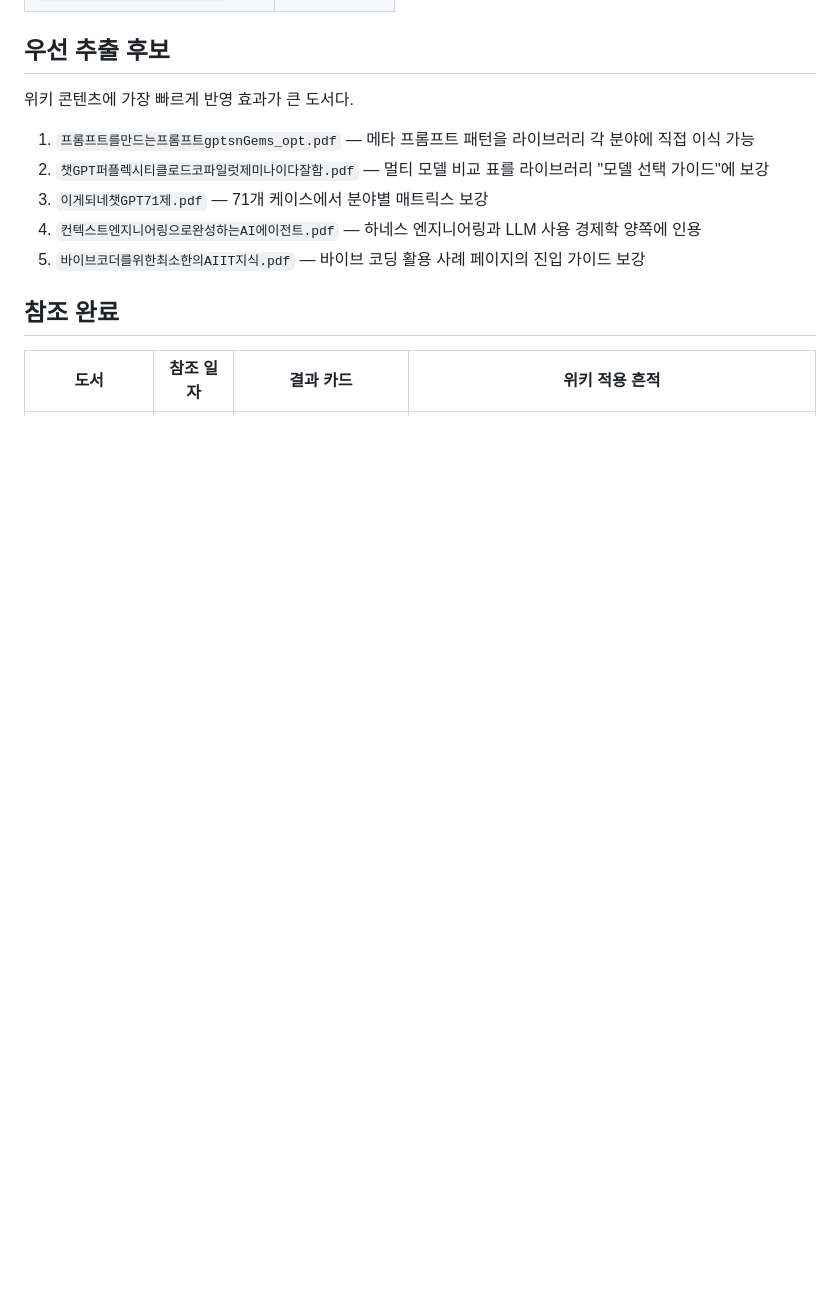
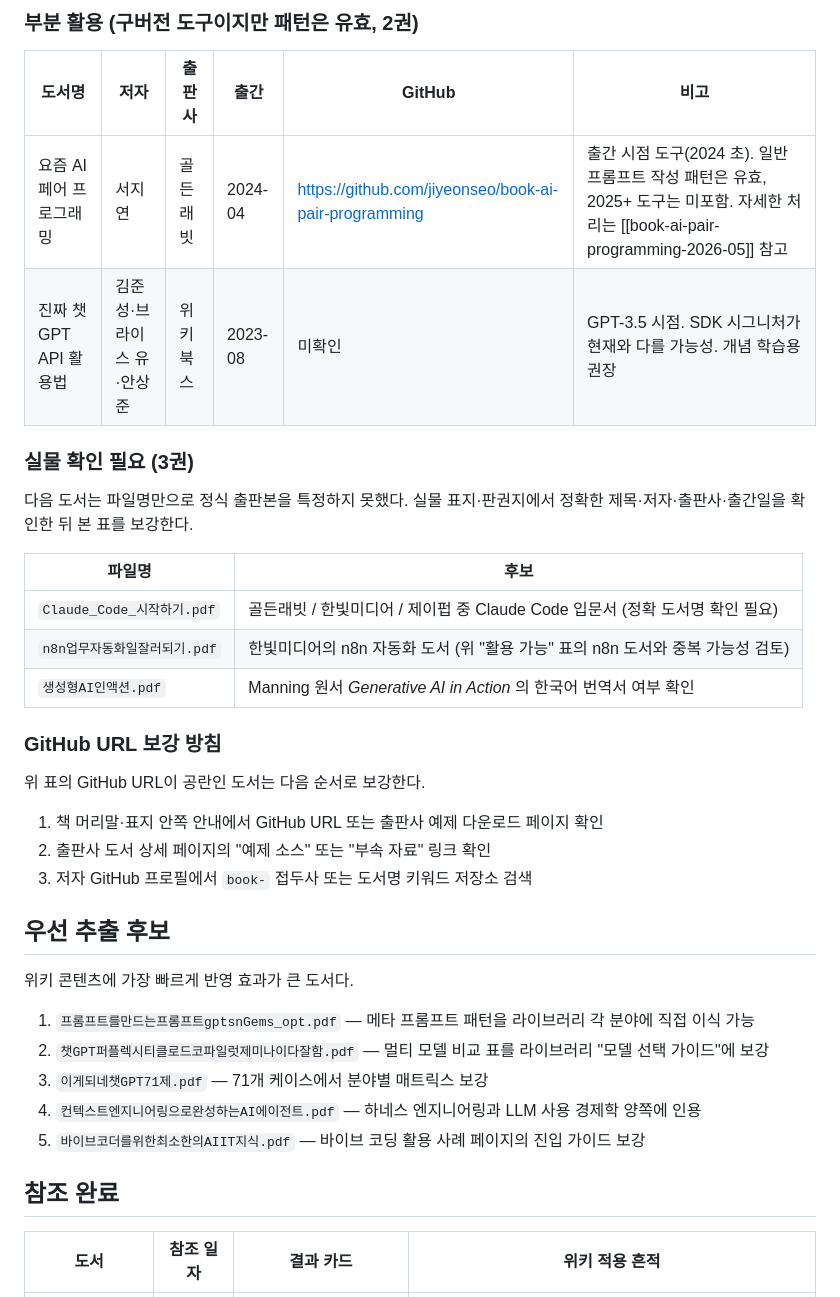
Before and after one commit to sumilee-pcu/LLMwiki, a Markdown page: wiki/sources/prompt-library-books-2026-05.md, the part around one of its changes. GitHub-like rendering; blank space fills up the shorter version.

```diff
--- a/wiki/sources/prompt-library-books-2026-05.md
+++ b/wiki/sources/prompt-library-books-2026-05.md
@@ -128,3 +152,28 @@ source_path: "시중 출판 교재 (50권 선별)"
+### 부분 활용 (구버전 도구이지만 패턴은 유효, 2권)
+
+| 도서명 | 저자 | 출판사 | 출간 | GitHub | 비고 |
+| --- | --- | --- | --- | --- | --- |
+| 요즘 AI 페어 프로그래밍 | 서지연 | 골든래빗 | 2024-04 | https://github.com/jiyeonseo/book-ai-pair-programming | 출간 시점 도구(2024 초). 일반 프롬프트 작성 패턴은 유효, 2025+ 도구는 미포함. 자세한 처리는 [[book-ai-pair-programming-2026-05]] 참고 |
+| 진짜 챗GPT API 활용법 | 김준성·브라이스 유·안상준 | 위키북스 | 2023-08 | 미확인 | GPT-3.5 시점. SDK 시그니처가 현재와 다를 가능성. 개념 학습용 권장 |
+
+### 실물 확인 필요 (3권)
+
+다음 도서는 파일명만으로 정식 출판본을 특정하지 못했다. 실물 표지·판권지에서 정확한 제목·저자·출판사·출간일을 확인한 뒤 본 표를 보강한다.
+
+| 파일명 | 후보 |
+| --- | --- |
+| `Claude_Code_시작하기.pdf` | 골든래빗 / 한빛미디어 / 제이펍 중 Claude Code 입문서 (정확 도서명 확인 필요) |
+| `n8n업무자동화일잘러되기.pdf` | 한빛미디어의 n8n 자동화 도서 (위 "활용 가능" 표의 n8n 도서와 중복 가능성 검토) |
+| `생성형AI인액션.pdf` | Manning 원서 *Generative AI in Action* 의 한국어 번역서 여부 확인 |
+
+### GitHub URL 보강 방침
+
+위 표의 GitHub URL이 공란인 도서는 다음 순서로 보강한다.
+
+1. 책 머리말·표지 안쪽 안내에서 GitHub URL 또는 출판사 예제 다운로드 페이지 확인
+2. 출판사 도서 상세 페이지의 "예제 소스" 또는 "부속 자료" 링크 확인
+3. 저자 GitHub 프로필에서 `book-` 접두사 또는 도서명 키워드 저장소 검색
+
 ## 우선 추출 후보
 
 위키 콘텐츠에 가장 빠르게 반영 효과가 큰 도서다.
```
Also changed, not shown: other parts of wiki/sources/prompt-library-books-2026-05.md (+24 -0 lines), wiki/log.md (+1 -0 lines).
